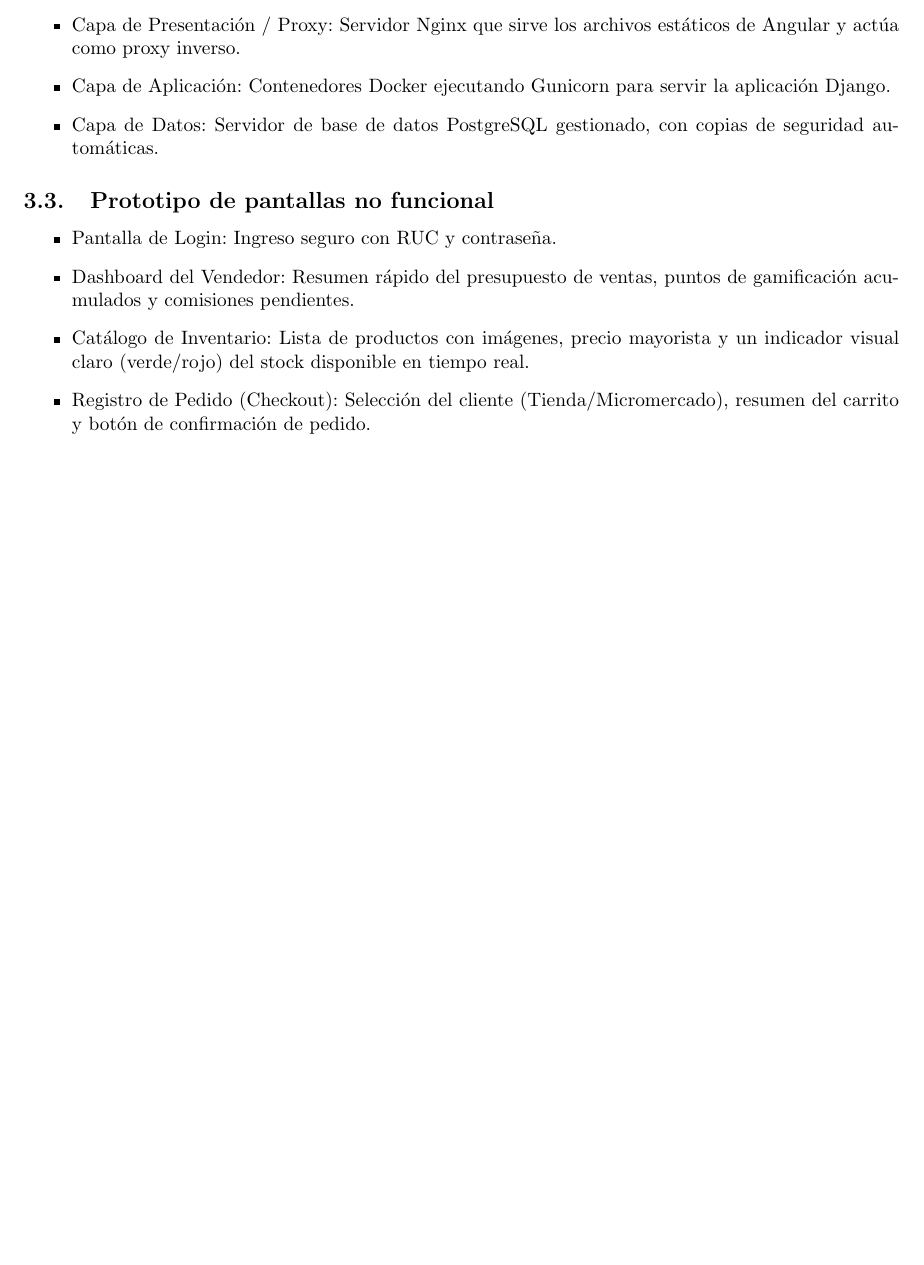
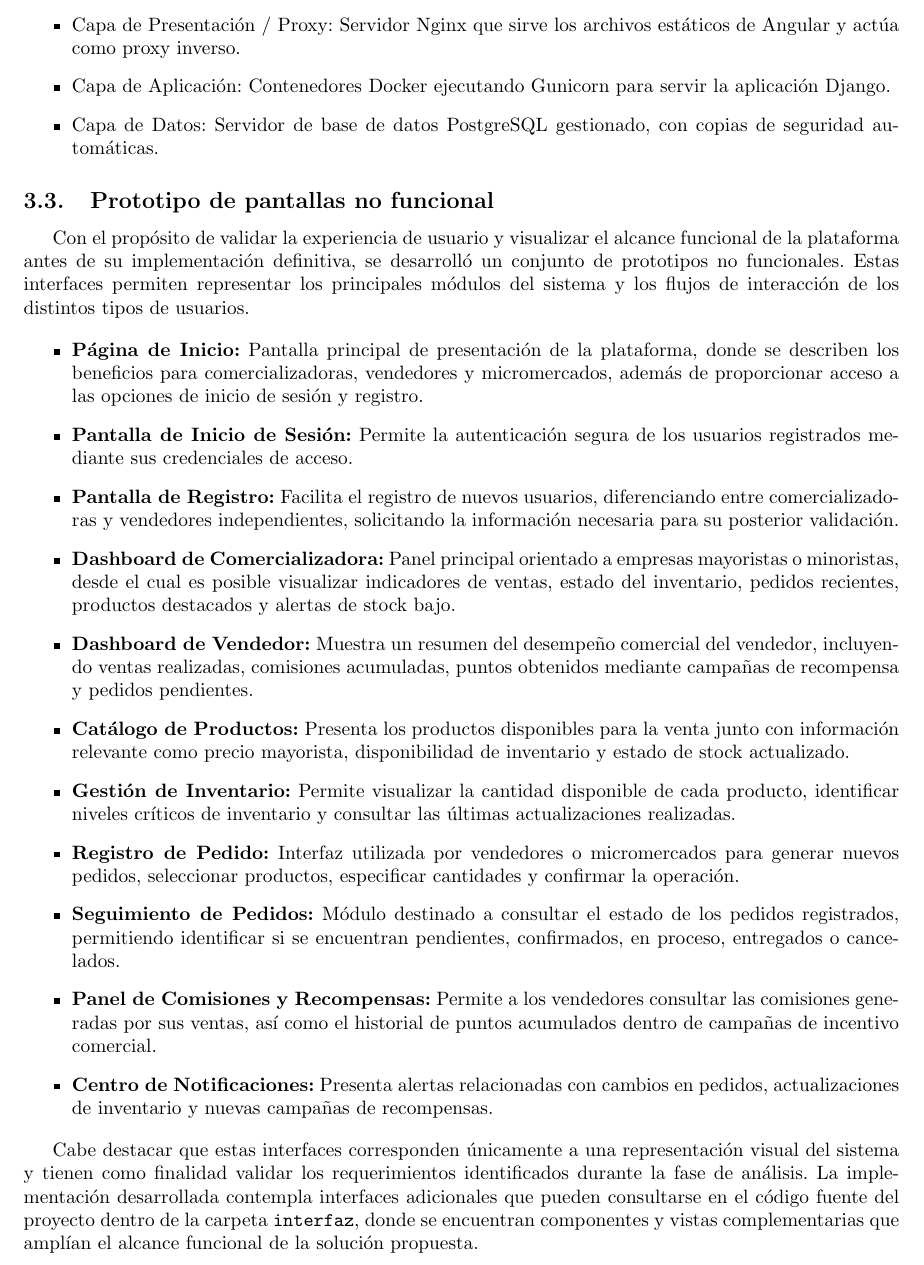
Before and after one commit to By-Alvarez06/P-Web-RetoBimestral, a LaTeX document (PRESENTACION-1BIM/Documento Análisis LaTeX.tex): part of page 6 of 6, cut so that both start at the same text, the shorter picture padded with empty space. Compiled offline with pdfLaTeX.

Commit message:
Documento analisis

```diff
--- a/PRESENTACION-1BIM/Documento Análisis LaTeX.tex
+++ b/PRESENTACION-1BIM/Documento Análisis LaTeX.tex
@@ -237,11 +237,35 @@ El sistema se compone de:
 \end{itemize}
 
 \subsection{Prototipo de pantallas no funcional}
+
+Con el propósito de validar la experiencia de usuario y visualizar el alcance funcional de la plataforma antes de su implementación definitiva, se desarrolló un conjunto de prototipos no funcionales. Estas interfaces permiten representar los principales módulos del sistema y los flujos de interacción de los distintos tipos de usuarios.
+
 \begin{itemize}
-    \item Pantalla de Login: Ingreso seguro con RUC y contraseña.
-    \item Dashboard del Vendedor: Resumen rápido del presupuesto de ventas, puntos de gamificación acumulados y comisiones pendientes.
-    \item Catálogo de Inventario: Lista de productos con imágenes, precio mayorista y un indicador visual claro (verde/rojo) del stock disponible en tiempo real.
-    \item Registro de Pedido (Checkout): Selección del cliente (Tienda/Micromercado), resumen del carrito y botón de confirmación de pedido.
+
+	\item \textbf{Página de Inicio:} Pantalla principal de presentación de la plataforma, donde se describen los beneficios para comercializadoras, vendedores y micromercados, además de proporcionar acceso a las opciones de inicio de sesión y registro.
+
+	\item \textbf{Pantalla de Inicio de Sesión:} Permite la autenticación segura de los usuarios registrados mediante sus credenciales de acceso.
+
+	\item \textbf{Pantalla de Registro:} Facilita el registro de nuevos usuarios, diferenciando entre comercializadoras y vendedores independientes, solicitando la información necesaria para su posterior validación.
+
+	\item \textbf{Dashboard de Comercializadora:} Panel principal orientado a empresas mayoristas o minoristas, desde el cual es posible visualizar indicadores de ventas, estado del inventario, pedidos recientes, productos destacados y alertas de stock bajo.
+
+	\item \textbf{Dashboard de Vendedor:} Muestra un resumen del desempeño comercial del vendedor, incluyendo ventas realizadas, comisiones acumuladas, puntos obtenidos mediante campañas de recompensa y pedidos pendientes.
+
+	\item \textbf{Catálogo de Productos:} Presenta los productos disponibles para la venta junto con información relevante como precio mayorista, disponibilidad de inventario y estado de stock actualizado.
+
+	\item \textbf{Gestión de Inventario:} Permite visualizar la cantidad disponible de cada producto, identificar niveles críticos de inventario y consultar las últimas actualizaciones realizadas.
+
+	\item \textbf{Registro de Pedido:} Interfaz utilizada por vendedores o micromercados para generar nuevos pedidos, seleccionar productos, especificar cantidades y confirmar la operación.
+
+	\item \textbf{Seguimiento de Pedidos:} Módulo destinado a consultar el estado de los pedidos registrados, permitiendo identificar si se encuentran pendientes, confirmados, en proceso, entregados o cancelados.
+
+	\item \textbf{Panel de Comisiones y Recompensas:} Permite a los vendedores consultar las comisiones generadas por sus ventas, así como el historial de puntos acumulados dentro de campañas de incentivo comercial.
+
+	\item \textbf{Centro de Notificaciones:} Presenta alertas relacionadas con cambios en pedidos, actualizaciones de inventario y nuevas campañas de recompensas.
+
 \end{itemize}
 
+Cabe destacar que estas interfaces corresponden únicamente a una representación visual del sistema y tienen como finalidad validar los requerimientos identificados durante la fase de análisis. La implementación desarrollada contempla interfaces adicionales que pueden consultarse en el código fuente del proyecto dentro de la carpeta \texttt{interfaz}, donde se encuentran componentes y vistas complementarias que amplían el alcance funcional de la solución propuesta.
+
 \end{document}
```
Also changed, not shown: PRESENTACION-1BIM/Documento Análisis LaTeX.pdf, 2 other files.
